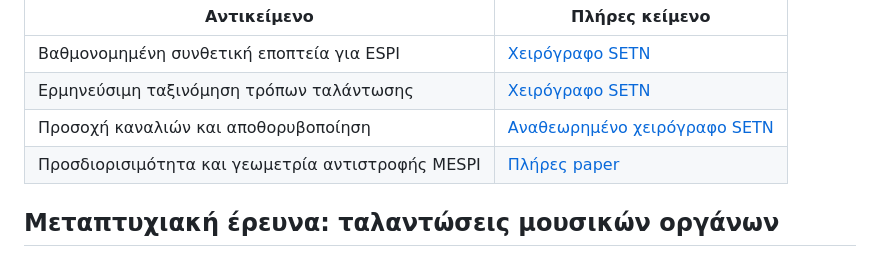
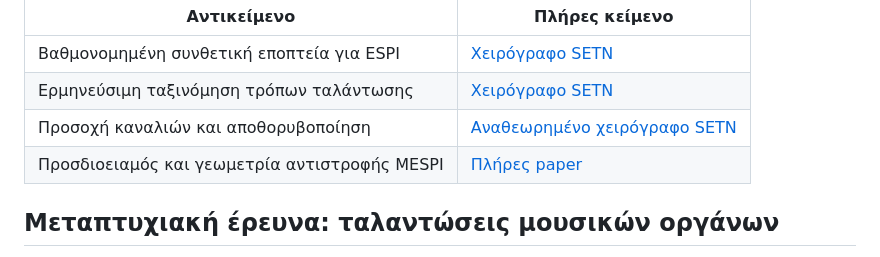
Before and after one commit to GeorgeSpy/byz-position-phd-study, a Markdown page: docs/author/prior-work.md, the part around the change. Rendered like a GitHub page.

```diff
--- a/docs/author/prior-work.md
+++ b/docs/author/prior-work.md
@@ -15,7 +15,7 @@
 | Βαθμονομημένη συνθετική εποπτεία για ESPI | [Χειρόγραφο SETN](../../documents/prior-work/setn-calibrated-espi-supervision.pdf) |
 | Ερμηνεύσιμη ταξινόμηση τρόπων ταλάντωσης | [Χειρόγραφο SETN](../../documents/prior-work/setn-espi-mode-classification.pdf) |
 | Προσοχή καναλιών και αποθορυβοποίηση | [Αναθεωρημένο χειρόγραφο SETN](../../documents/prior-work/setn-espi-attention-denoising.pdf) |
-| Προσδιορισιμότητα και γεωμετρία αντιστροφής MESPI | [Πλήρες paper](../../documents/prior-work/mespi-inverse-geometry.pdf) |
+| Προσδιοειαμός και γεωμετρία αντιστροφής MESPI | [Πλήρες paper](../../documents/prior-work/mespi-inverse-geometry.pdf) |
 
 ## Μεταπτυχιακή έρευνα: ταλαντώσεις μουσικών οργάνων
 
```
